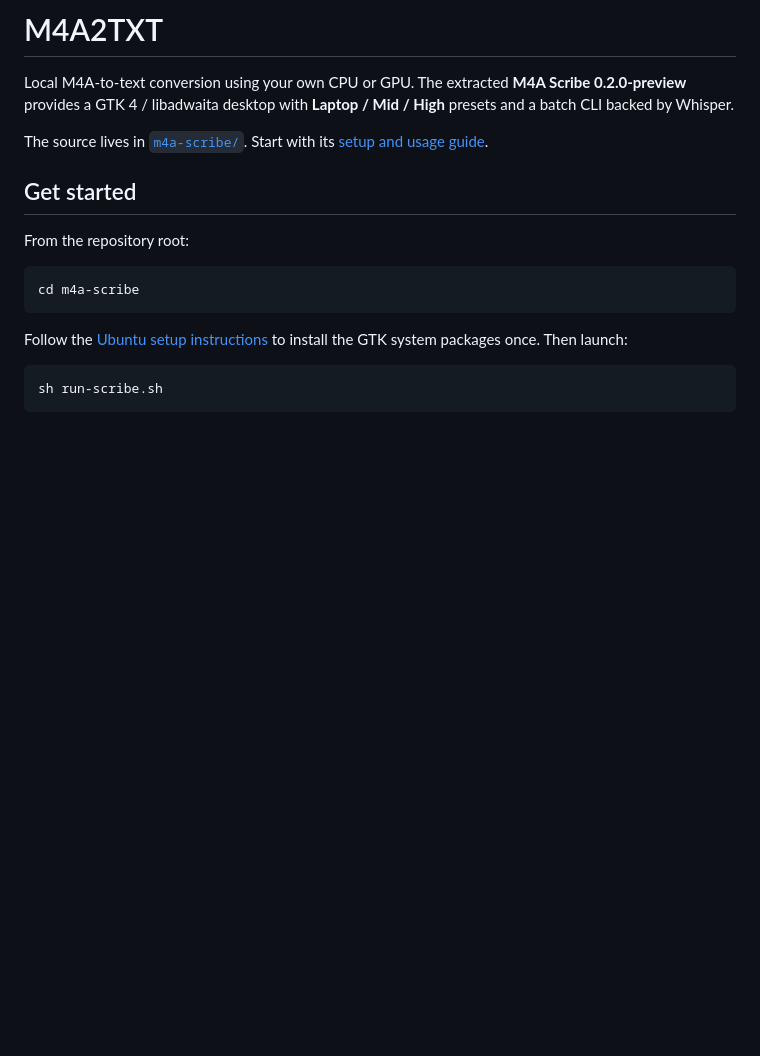
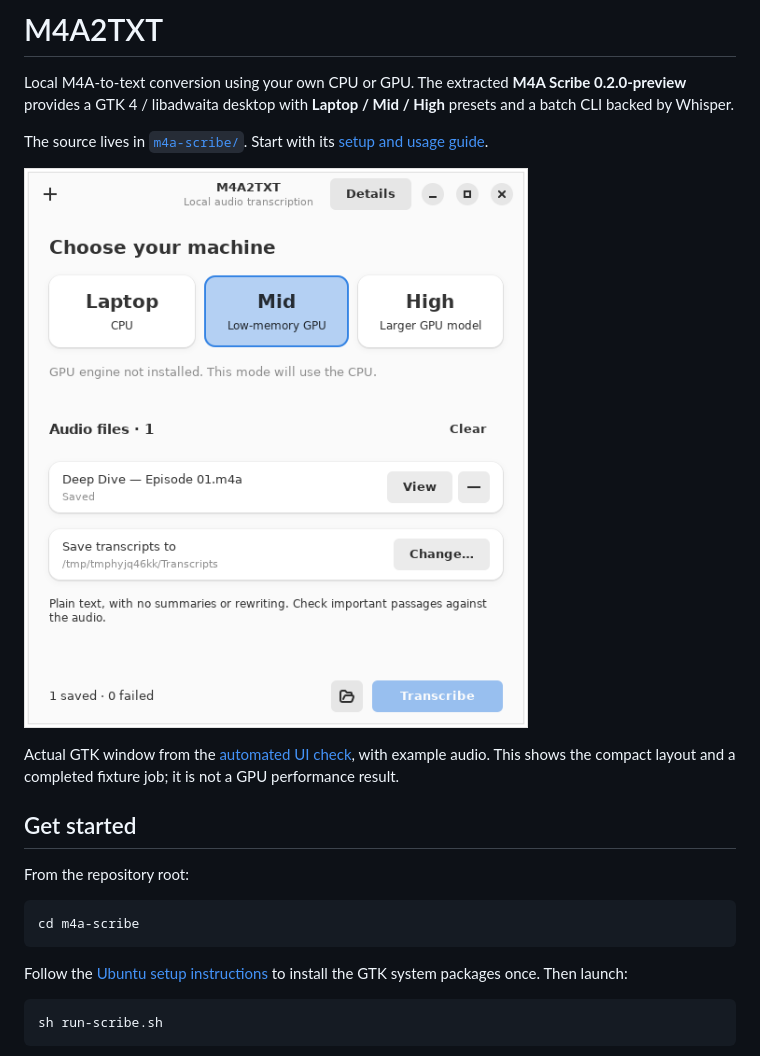
Before and after one commit to QSOLKCB/M4A2TXT, a Markdown page: README.md, the part around the change. Rendered like a GitHub page; pictures changed too: docs/gtk-preview.png (added); blank space fills up the shorter version.

Commit message:
Document the verified GTK layout with a native screenshot

```diff
--- a/README.md
+++ b/README.md
@@ -3,6 +3,10 @@
 Local M4A-to-text conversion using your own CPU or GPU. The extracted **M4A Scribe 0.2.0-preview** provides a GTK 4 / libadwaita desktop with **Laptop / Mid / High** presets and a batch CLI backed by Whisper.
 
 The source lives in [`m4a-scribe/`](m4a-scribe/). Start with its [setup and usage guide](m4a-scribe/README.md).
+
+![Native GTK desktop with Laptop, Mid, and High presets](docs/gtk-preview.png)
+
+Actual GTK window from the [automated UI check](https://github.com/QSOLKCB/M4A2TXT/actions/runs/41537925273), with example audio. This shows the compact layout and a completed fixture job; it is not a GPU performance result.
 
 ## Get started
 
```
